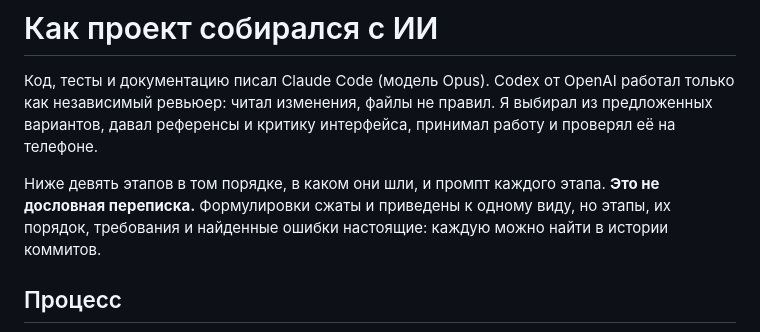
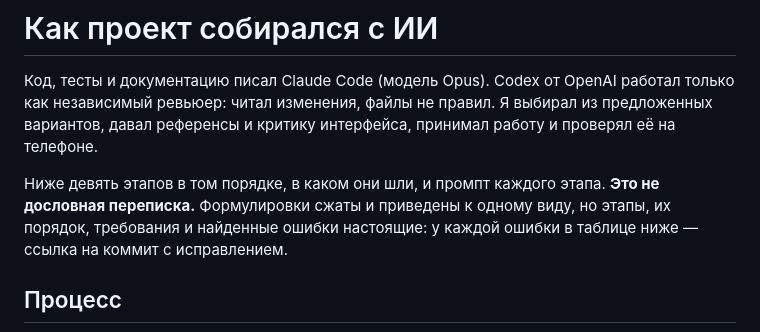
Before and after one commit to RiobVO/edu-payments, a Markdown page: docs/AI.md, the part around one of its changes. GitHub-like rendering.

```diff
--- a/docs/AI.md
+++ b/docs/AI.md
@@ -2,7 +2,7 @@
 
 Код, тесты и документацию писал Claude Code (модель Opus). Codex от OpenAI работал только как независимый ревьюер: читал изменения, файлы не правил. Я выбирал из предложенных вариантов, давал референсы и критику интерфейса, принимал работу и проверял её на телефоне.
 
-Ниже девять этапов в том порядке, в каком они шли, и промпт каждого этапа. **Это не дословная переписка.** Формулировки сжаты и приведены к одному виду, но этапы, их порядок, требования и найденные ошибки настоящие: каждую можно найти в истории коммитов.
+Ниже девять этапов в том порядке, в каком они шли, и промпт каждого этапа. **Это не дословная переписка.** Формулировки сжаты и приведены к одному виду, но этапы, их порядок, требования и найденные ошибки настоящие: у каждой ошибки в таблице ниже — ссылка на коммит с исправлением.
 
 ## Процесс
 
```
Also changed, not shown: other parts of docs/AI.md (+12 -12 lines).
